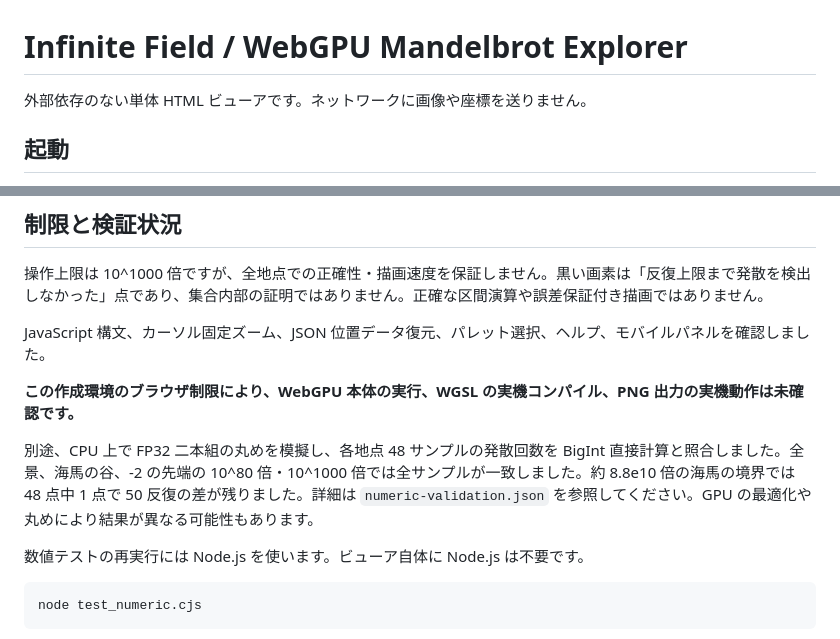
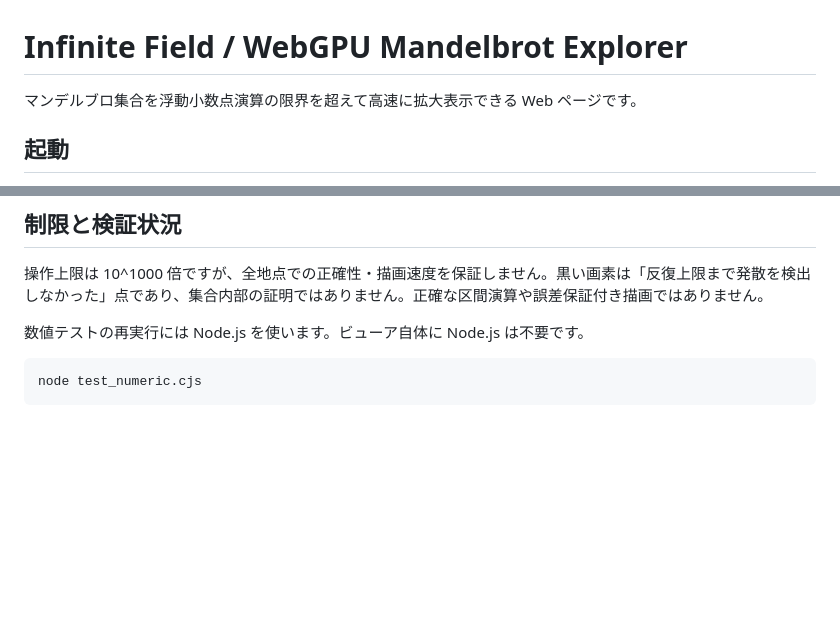
Before and after one commit to MtCedarNet/mandelbrot-deepzoom, a Markdown page: README.md, 2 parts joined by grey strips. Drawn GitHub-style; blank space fills up the shorter version.

Commit message:
Revise README for clarity on features and limitations
Updated the README to clarify the functionality and limitations of the WebGPU Mandelbrot Explorer.

````diff
--- a/README.md
+++ b/README.md
@@ -1,6 +1,6 @@
 # Infinite Field / WebGPU Mandelbrot Explorer
 
-外部依存のない単体 HTML ビューアです。ネットワークに画像や座標を送りません。
+マンデルブロ集合を浮動小数点演算の限界を超えて高速に拡大表示できる Web ページです。
 
 ## 起動
 
@@ -41,12 +41,6 @@ delta_z_next = 2*Z*delta_z + delta_z^2 + delta_c
 
 操作上限は 10^1000 倍ですが、全地点での正確性・描画速度を保証しません。黒い画素は「反復上限まで発散を検出しなかった」点であり、集合内部の証明ではありません。正確な区間演算や誤差保証付き描画ではありません。
 
-JavaScript 構文、カーソル固定ズーム、JSON 位置データ復元、パレット選択、ヘルプ、モバイルパネルを確認しました。
-
-**この作成環境のブラウザ制限により、WebGPU 本体の実行、WGSL の実機コンパイル、PNG 出力の実機動作は未確認です。**
-
-別途、CPU 上で FP32 二本組の丸めを模擬し、各地点 48 サンプルの発散回数を BigInt 直接計算と照合しました。全景、海馬の谷、-2 の先端の 10^80 倍・10^1000 倍では全サンプルが一致しました。約 8.8e10 倍の海馬の境界では 48 点中 1 点で 50 反復の差が残りました。詳細は `numeric-validation.json` を参照してください。GPU の最適化や丸めにより結果が異なる可能性もあります。
-
 数値テストの再実行には Node.js を使います。ビューア自体に Node.js は不要です。
 
 ```sh
````
